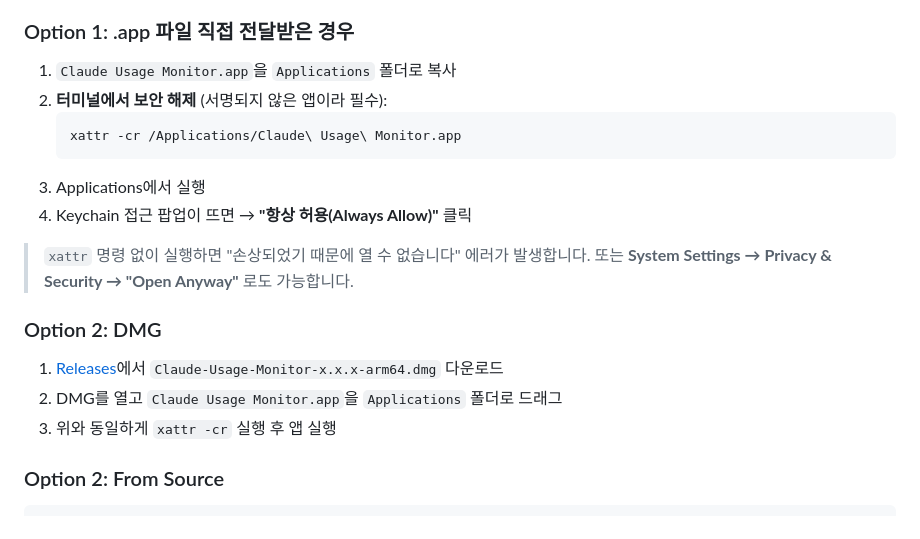
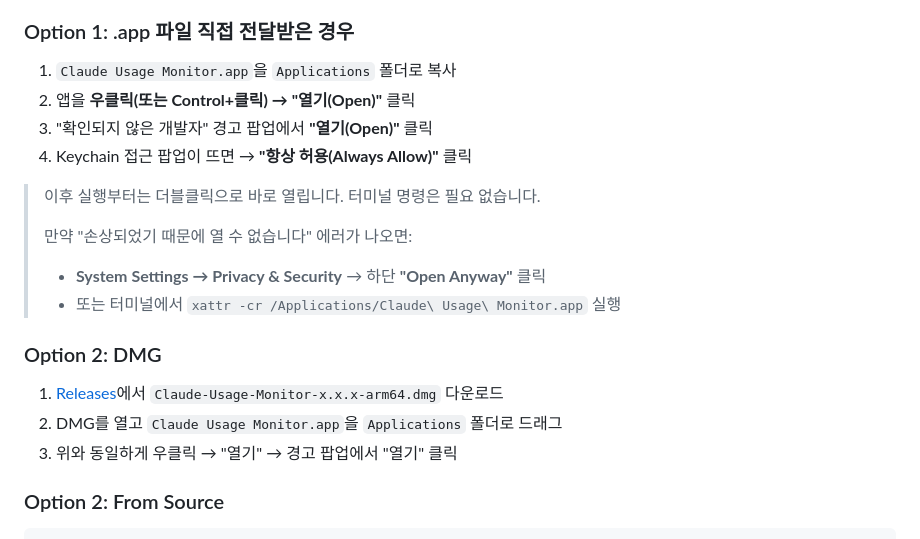
Before and after one commit to baekhj/claude-usage-monitor, a Markdown page: README.md, the part around the change. Rendered like a GitHub page.

Commit message:
README: GUI-first install guide, no terminal required
Replace xattr command with right-click → Open method as primary instruction.
Terminal command moved to fallback section.

Co-Authored-By: Claude Opus 4.6 (1M context) <noreply@anthropic.com>

````diff
--- a/README.md
+++ b/README.md
@@ -79,21 +79,21 @@ Cost figures are **estimates** based on public API pricing — actual billing ma
 ### Option 1: .app 파일 직접 전달받은 경우
 
 1. `Claude Usage Monitor.app`을 `Applications` 폴더로 복사
-2. **터미널에서 보안 해제** (서명되지 않은 앱이라 필수):
-   ```bash
-   xattr -cr /Applications/Claude\ Usage\ Monitor.app
-   ```
-3. Applications에서 실행
+2. 앱을 **우클릭(또는 Control+클릭) → "열기(Open)"** 클릭
+3. "확인되지 않은 개발자" 경고 팝업에서 **"열기(Open)"** 클릭
 4. Keychain 접근 팝업이 뜨면 → **"항상 허용(Always Allow)"** 클릭
 
-> `xattr` 명령 없이 실행하면 "손상되었기 때문에 열 수 없습니다" 에러가 발생합니다.
-> 또는 **System Settings → Privacy & Security → "Open Anyway"** 로도 가능합니다.
+> 이후 실행부터는 더블클릭으로 바로 열립니다. 터미널 명령은 필요 없습니다.
+>
+> 만약 "손상되었기 때문에 열 수 없습니다" 에러가 나오면:
+> - **System Settings → Privacy & Security** → 하단 **"Open Anyway"** 클릭
+> - 또는 터미널에서 `xattr -cr /Applications/Claude\ Usage\ Monitor.app` 실행
 
 ### Option 2: DMG
 
 1. [Releases](../../releases)에서 `Claude-Usage-Monitor-x.x.x-arm64.dmg` 다운로드
 2. DMG를 열고 `Claude Usage Monitor.app`을 `Applications` 폴더로 드래그
-3. 위와 동일하게 `xattr -cr` 실행 후 앱 실행
+3. 위와 동일하게 우클릭 → "열기" → 경고 팝업에서 "열기" 클릭
 
 ### Option 2: From Source
 
````
